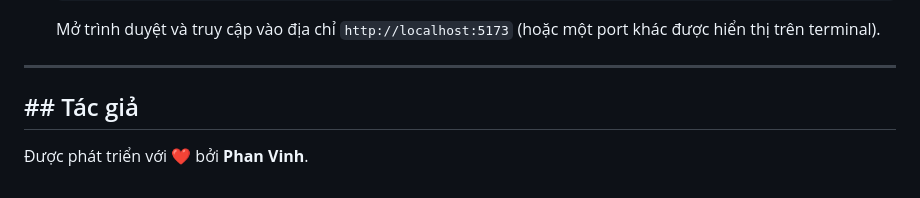
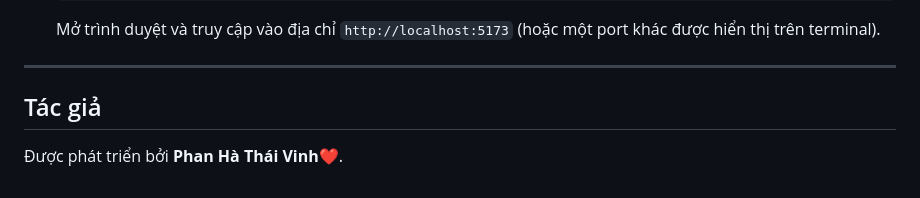
Before and after one commit to PhanVinh2k6/To-do-App, a Markdown page: README.md, the part around one of its changes. Drawn GitHub-style.

```diff
--- a/README.md
+++ b/README.md
@@ -76,6 +76,6 @@ Bạn có thể chạy dự án này trên máy của mình bằng cách làm th
 
 ---
 
-## ## Tác giả
+## Tác giả
 
-Được phát triển với ❤️ bởi **Phan Vinh**.
+Được phát triển bởi **Phan Hà Thái Vinh❤️**.
```
Also changed, not shown: other parts of README.md (+3 -3 lines).
